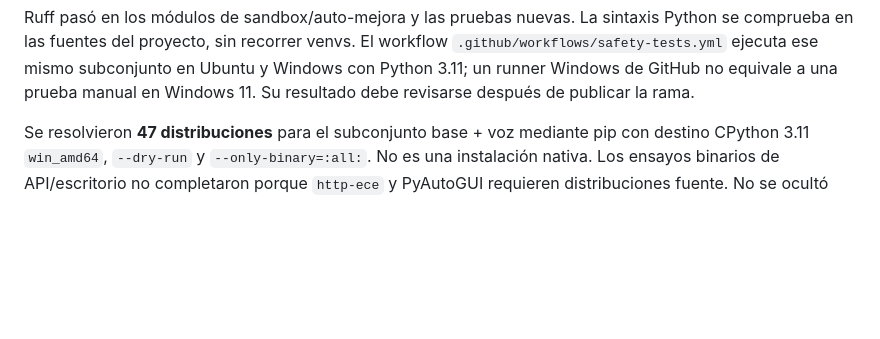
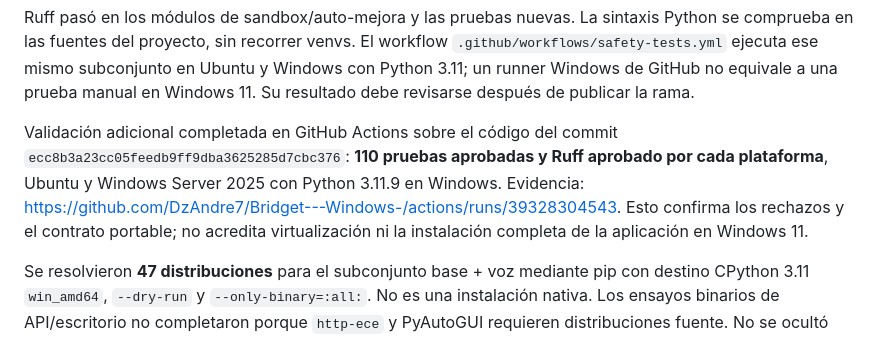
Before and after one commit to DzAndre7/Bridget---Windows-, a Markdown page: MIGRATION_PLAN.md, the part around the change. Drawn GitHub-style; blank space fills up the shorter version.

Commit message:
Record successful Linux and Windows safety validation

```diff
--- a/MIGRATION_PLAN.md
+++ b/MIGRATION_PLAN.md
@@ -74,6 +74,14 @@ Python se comprueba en las fuentes del proyecto, sin recorrer venvs. El workflow
 `.github/workflows/safety-tests.yml` ejecuta ese mismo subconjunto en Ubuntu y
 Windows con Python 3.11; un runner Windows de GitHub no equivale a una prueba
 manual en Windows 11. Su resultado debe revisarse después de publicar la rama.
+
+
+Validación adicional completada en GitHub Actions sobre el código del commit
+`ecc8b3a23cc05feedb9ff9dba3625285d7cbc376`: **110 pruebas aprobadas y Ruff aprobado
+por cada plataforma**, Ubuntu y Windows Server 2025 con Python 3.11.9 en Windows.
+Evidencia: https://github.com/DzAndre7/Bridget---Windows-/actions/runs/39328304543.
+Esto confirma los rechazos y el contrato portable; no acredita virtualización ni
+la instalación completa de la aplicación en Windows 11.
 
 Se resolvieron **47 distribuciones** para el subconjunto base + voz mediante pip
 con destino CPython 3.11 `win_amd64`, `--dry-run` y `--only-binary=:all:`. No es una
```
